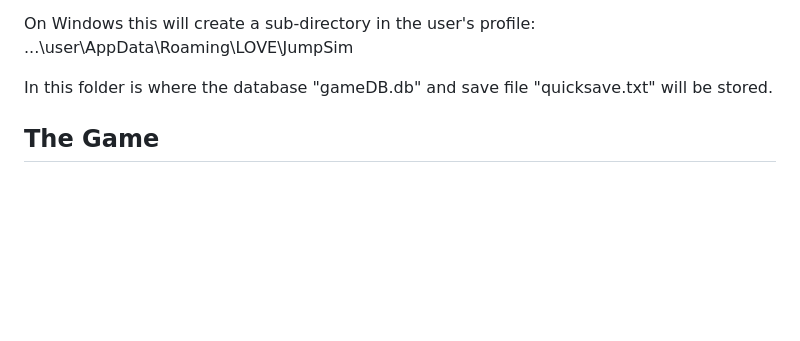
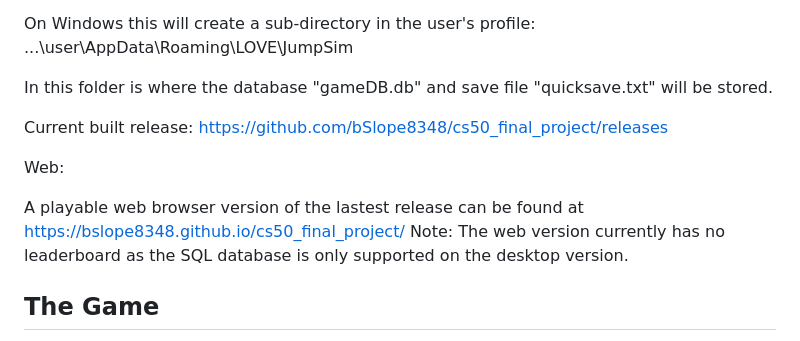
Before and after one commit to bSlope8348/cs50_final_project, a Markdown page: README.md, the part around the change. Rendered like a GitHub page; blank space fills up the shorter version.

Commit message:
Updated Readme.md to playable releases/builds

```diff
--- a/README.md
+++ b/README.md
@@ -24,6 +24,12 @@ The if cloned the builds folder for version 1.5 (...\cs50_final_project\builds\1
 On Windows this will create a sub-directory in the user's profile: ...\user\AppData\Roaming\LOVE\JumpSim
 
 In this folder is where the database "gameDB.db" and save file "quicksave.txt" will be stored.
+
+Current built release: https://github.com/bSlope8348/cs50_final_project/releases
+
+Web:
+
+A playable web browser version of the lastest release can be found at https://bslope8348.github.io/cs50_final_project/ Note: The web version currently has no leaderboard as the SQL database is only supported on the desktop version.
 
 ## The Game
 The game starts with asking for the current player's name and then allows the player to figure out how to play on their own. Upon trial and error, the player will find two playable characters, a coin, a movable box, and a grayed out exit. There are also walls and floors to the level. The latter of which has multiple options (one of which the player can fall through).
```
